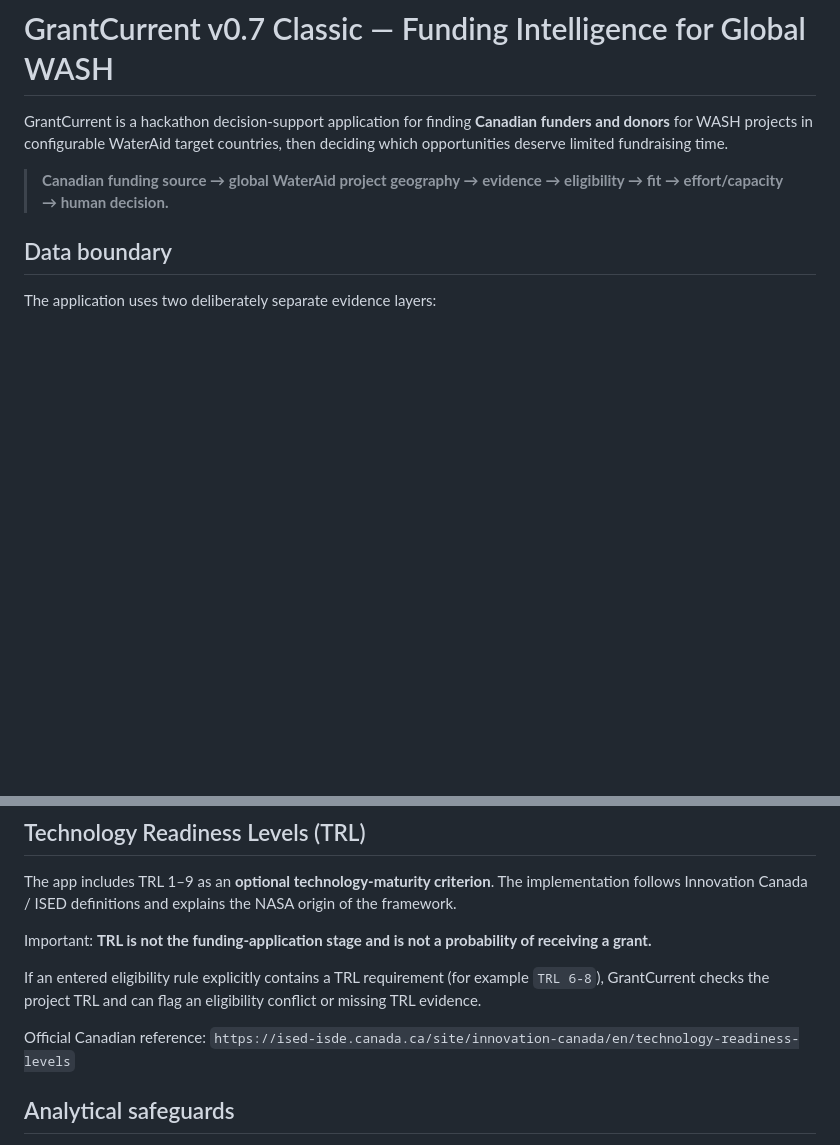
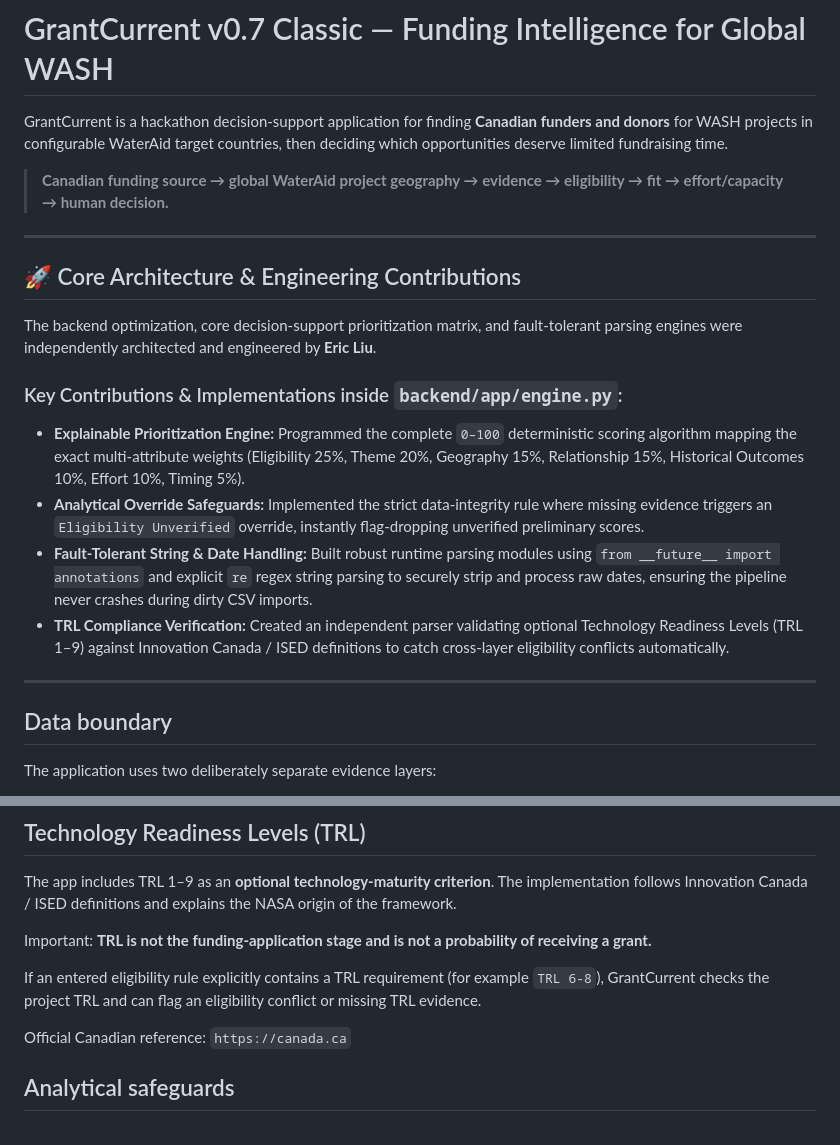
Before and after one commit to asma675/WaterAid---A2-Grant-and-Foundation-Prospecting---Water-Hackathon-, a Markdown page: README.md, 2 parts joined by grey strips. GitHub-like rendering; blank space fills up the shorter version.

Commit message:
Enhance README with architecture and contributions details
Expanded the README to include core architecture, engineering contributions, and analytical safeguards. Updated the official Canadian reference link.

```diff
--- a/README.md
+++ b/README.md
@@ -3,6 +3,19 @@
 GrantCurrent is a hackathon decision-support application for finding **Canadian funders and donors** for WASH projects in configurable WaterAid target countries, then deciding which opportunities deserve limited fundraising time.
 
 > **Canadian funding source → global WaterAid project geography → evidence → eligibility → fit → effort/capacity → human decision.**
+
+---
+
+## 🚀 Core Architecture & Engineering Contributions
+The backend optimization, core decision-support prioritization matrix, and fault-tolerant parsing engines were independently architected and engineered by **Eric Liu**.
+
+### Key Contributions & Implementations inside `backend/app/engine.py`:
+* **Explainable Prioritization Engine:** Programmed the complete `0–100` deterministic scoring algorithm mapping the exact multi-attribute weights (Eligibility 25%, Theme 20%, Geography 15%, Relationship 15%, Historical Outcomes 10%, Effort 10%, Timing 5%).
+* **Analytical Override Safeguards:** Implemented the strict data-integrity rule where missing evidence triggers an `Eligibility Unverified` override, instantly flag-dropping unverified preliminary scores.
+* **Fault-Tolerant String & Date Handling:** Built robust runtime parsing modules using `from __future__ import annotations` and explicit `re` regex string parsing to securely strip and process raw dates, ensuring the pipeline never crashes during dirty CSV imports.
+* **TRL Compliance Verification:** Created an independent parser validating optional Technology Readiness Levels (TRL 1–9) against Innovation Canada / ISED definitions to catch cross-layer eligibility conflicts automatically.
+
+---
 
 ## Data boundary
 
@@ -102,7 +115,7 @@ Important: **TRL is not the funding-application stage and is not a probability o
 
 If an entered eligibility rule explicitly contains a TRL requirement (for example `TRL 6-8`), GrantCurrent checks the project TRL and can flag an eligibility conflict or missing TRL evidence.
 
-Official Canadian reference: `https://ised-isde.canada.ca/site/innovation-canada/en/technology-readiness-levels`
+Official Canadian reference: `https://canada.ca`
 
 ## Analytical safeguards
 
```
Also changed, not shown: other parts of README.md (+1 -1 lines).
